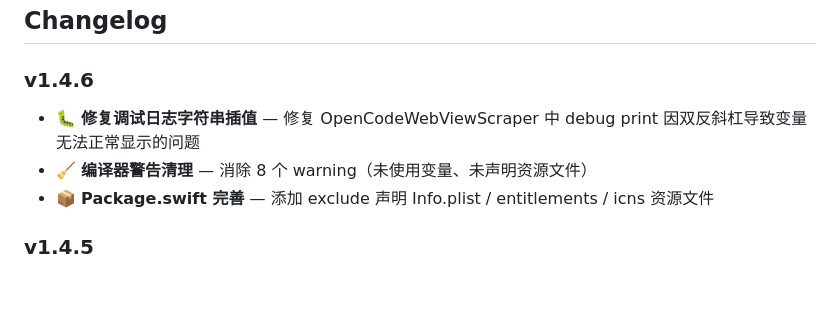
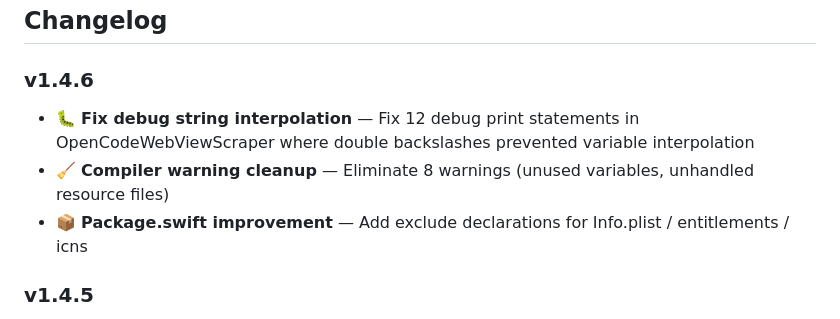
Before and after one commit to zdx52/AIUsageMonitor, a Markdown page: README.md, the part around the change. Drawn GitHub-style; blank space fills up the shorter version.

Commit message:
fix: README v1.4.6 changelog should be English (EN-only in README.md)

```diff
--- a/README.md
+++ b/README.md
@@ -96,9 +96,9 @@ cp -r .build/release/AIUsageMonitor AIUsageMonitor.app/Contents/MacOS/
 
 ### v1.4.6
 
-- 🐛 **修复调试日志字符串插值** — 修复 OpenCodeWebViewScraper 中 debug print 因双反斜杠导致变量无法正常显示的问题
-- 🧹 **编译器警告清理** — 消除 8 个 warning（未使用变量、未声明资源文件）
-- 📦 **Package.swift 完善** — 添加 exclude 声明 Info.plist / entitlements / icns 资源文件
+- 🐛 **Fix debug string interpolation** — Fix 12 debug print statements in OpenCodeWebViewScraper where double backslashes prevented variable interpolation
+- 🧹 **Compiler warning cleanup** — Eliminate 8 warnings (unused variables, unhandled resource files)
+- 📦 **Package.swift improvement** — Add exclude declarations for Info.plist / entitlements / icns
 
 ### v1.4.5
 
```
